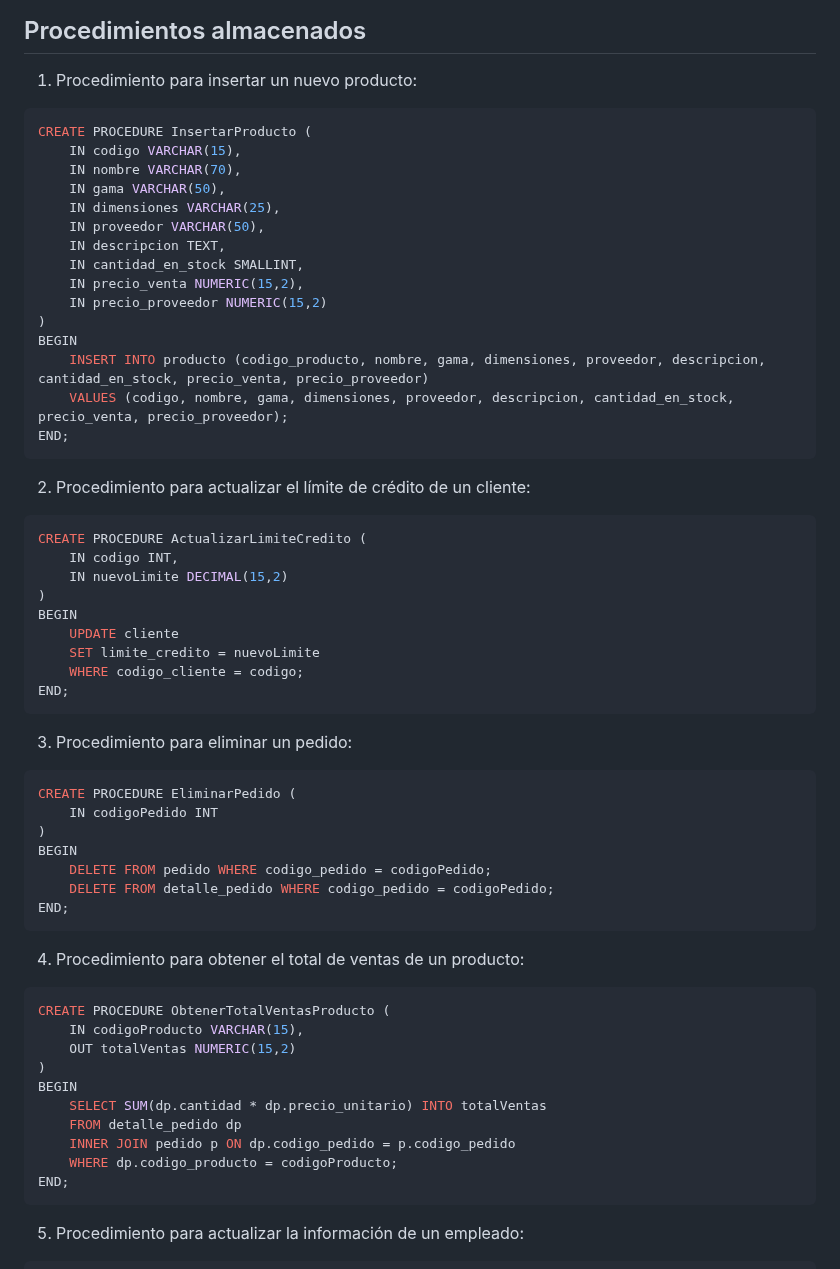
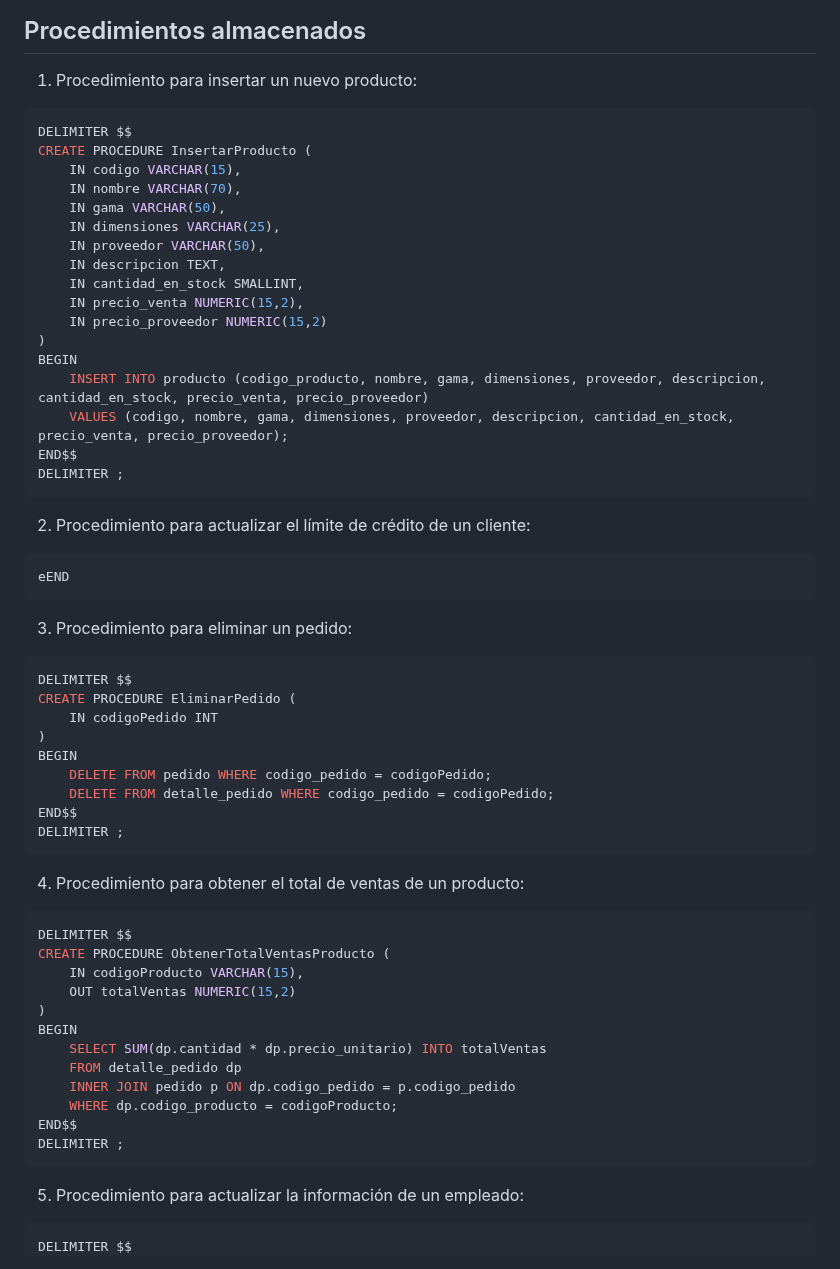
Before and after one commit to lumigamher/gardenSql, a Markdown page: README.md, the part around one of its changes. Rendered like a GitHub page.

````diff
--- a/README.md
+++ b/README.md
@@ -2709,6 +2711,7 @@ WHERE o.ciudad = 'Madrid';
 1. Procedimiento para insertar un nuevo producto:
 
 ```sql
+DELIMITER $$
 CREATE PROCEDURE InsertarProducto (
     IN codigo VARCHAR(15),
     IN nombre VARCHAR(70),
@@ -2723,38 +2726,34 @@ CREATE PROCEDURE InsertarProducto (
 BEGIN
     INSERT INTO producto (codigo_producto, nombre, gama, dimensiones, proveedor, descripcion, cantidad_en_stock, precio_venta, precio_proveedor)
     VALUES (codigo, nombre, gama, dimensiones, proveedor, descripcion, cantidad_en_stock, precio_venta, precio_proveedor);
-END;
+END$$
+DELIMITER ;
 ```
 
 2. Procedimiento para actualizar el límite de crédito de un cliente:
 
 ```sql
-CREATE PROCEDURE ActualizarLimiteCredito (
-    IN codigo INT,
-    IN nuevoLimite DECIMAL(15,2)
-)
-BEGIN
-    UPDATE cliente
-    SET limite_credito = nuevoLimite
-    WHERE codigo_cliente = codigo;
-END;
+eEND
 ```
 
 3. Procedimiento para eliminar un pedido:
 
 ```sql
+DELIMITER $$
 CREATE PROCEDURE EliminarPedido (
     IN codigoPedido INT
 )
 BEGIN
     DELETE FROM pedido WHERE codigo_pedido = codigoPedido;
     DELETE FROM detalle_pedido WHERE codigo_pedido = codigoPedido;
-END;
+END$$
+DELIMITER ;
 ```
 
 4. Procedimiento para obtener el total de ventas de un producto:
 
 ```sql
+DELIMITER $$
 CREATE PROCEDURE ObtenerTotalVentasProducto (
     IN codigoProducto VARCHAR(15),
     OUT totalVentas NUMERIC(15,2)
@@ -2764,12 +2763,14 @@ BEGIN
     FROM detalle_pedido dp
     INNER JOIN pedido p ON dp.codigo_pedido = p.codigo_pedido
     WHERE dp.codigo_producto = codigoProducto;
-END;
+END$$
+DELIMITER ;
 ```
 
 5. Procedimiento para actualizar la información de un empleado:
 
 ```sql
+DELIMITER $$
 CREATE PROCEDURE ActualizarEmpleado (
     IN codigo INT,
     IN nombre VARCHAR(50),
````
Also changed, not shown: other parts of README.md (+34 -26 lines), Garden2.png (added), 1 other file.
